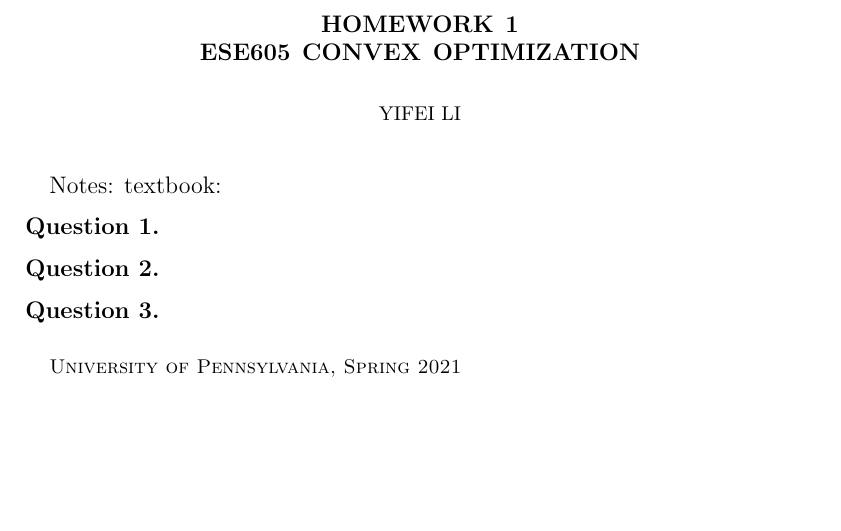
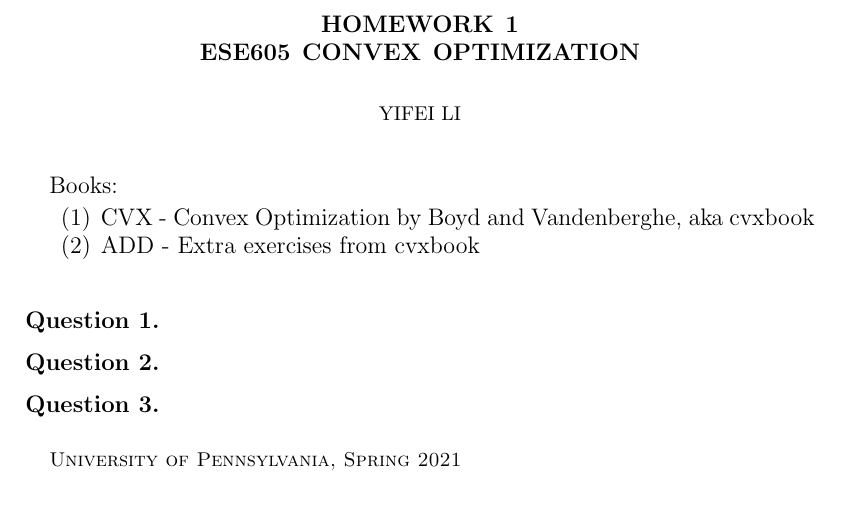
Before and after one commit to realliyifei/latex-template, a LaTeX paper (ESE650/ese650_template.tex): part of the page, cut so that both start at the same text. Compiled offline with LaTeX, dvips and Ghostscript.

Commit message:
Update ese650 template

```diff
--- a/ESE650/ese650_template.tex
+++ b/ESE650/ese650_template.tex
@@ -94,7 +94,12 @@
 
 \maketitle
 
-Notes: textbook:
+Books:
+\begin{enumerate}
+    \item CVX - Convex Optimization by Boyd and Vandenberghe, aka cvxbook
+    \item ADD - Extra exercises from cvxbook
+\end{enumerate}
+\ \
 
 %-------------------------------------------------------------------------
 \begin{question}
```
Also changed, not shown: ESE650/ese650_template.pdf, 1 other file.
